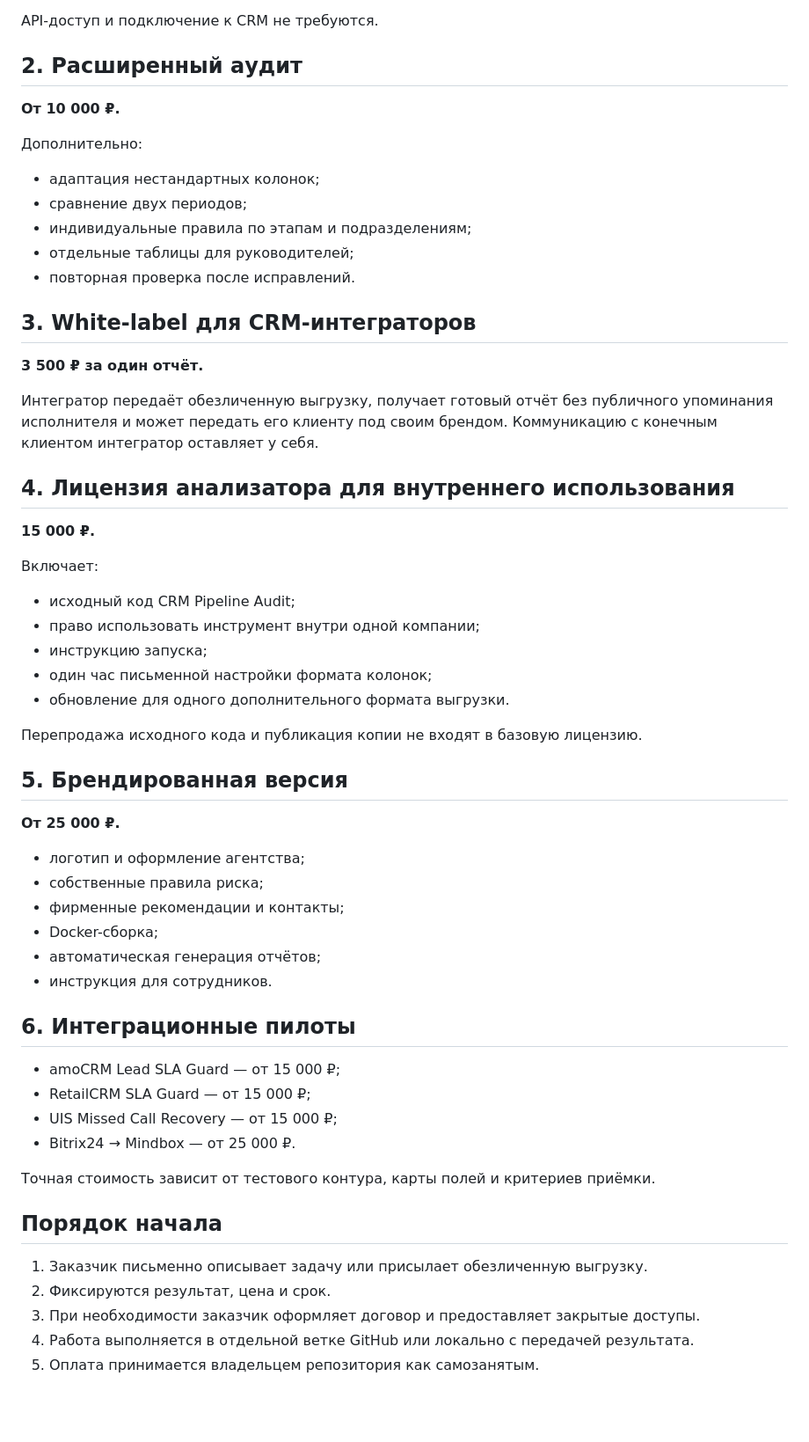
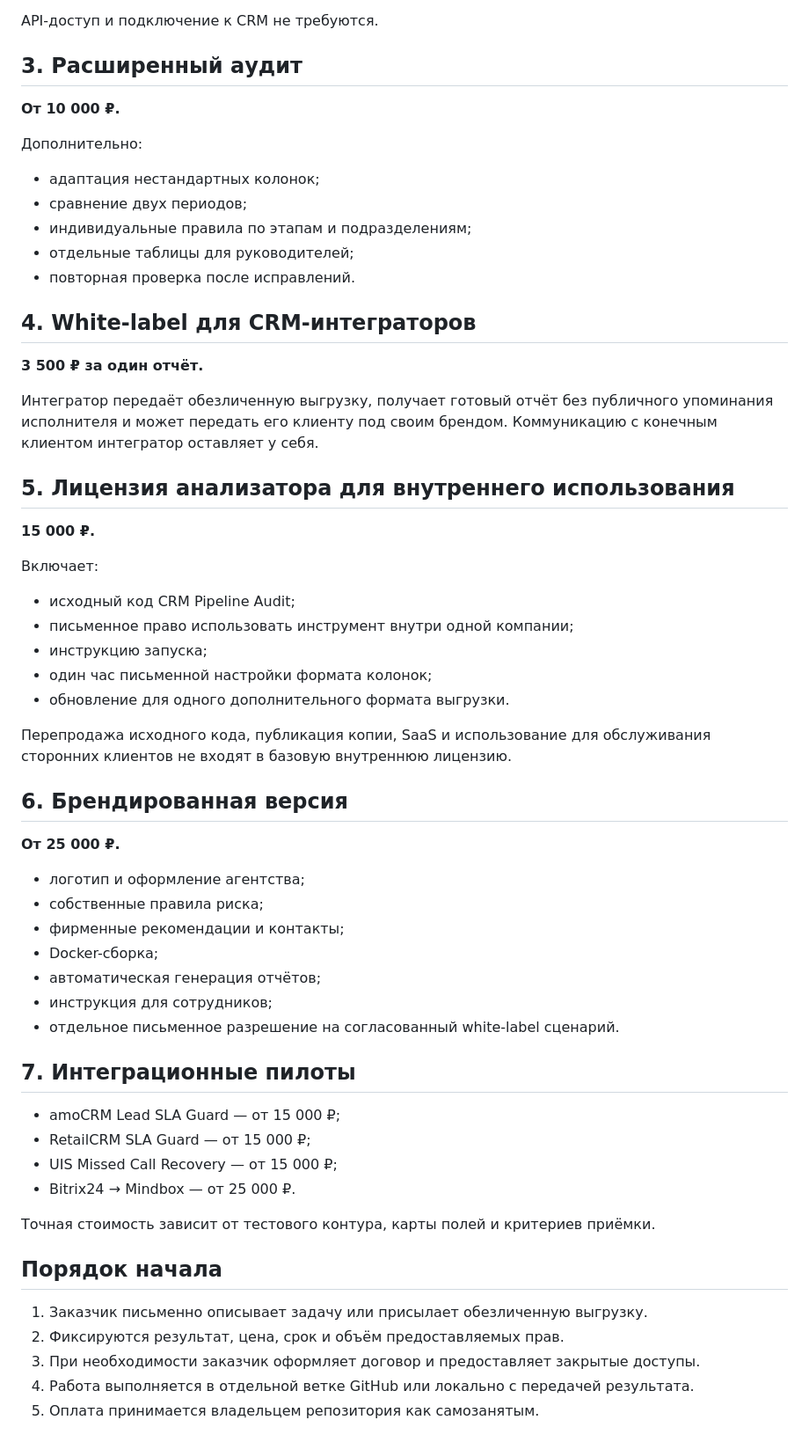
Before and after one commit to TerraTectra/autotools-hub, a Markdown page: COMMERCIAL.md, the part around one of its changes. Shown at 88% size. Rendered like a GitHub page; blank space fills up the shorter version.

```diff
--- a/COMMERCIAL.md
+++ b/COMMERCIAL.md
@@ -17,7 +32,7 @@
 
 API-доступ и подключение к CRM не требуются.
 
-## 2. Расширенный аудит
+## 3. Расширенный аудит
 
 **От 10 000 ₽.**
 
@@ -29,27 +44,27 @@ API-доступ и подключение к CRM не требуются.
 - отдельные таблицы для руководителей;
 - повторная проверка после исправлений.
 
-## 3. White-label для CRM-интеграторов
+## 4. White-label для CRM-интеграторов
 
 **3 500 ₽ за один отчёт.**
 
 Интегратор передаёт обезличенную выгрузку, получает готовый отчёт без публичного упоминания исполнителя и может передать его клиенту под своим брендом. Коммуникацию с конечным клиентом интегратор оставляет у себя.
 
-## 4. Лицензия анализатора для внутреннего использования
+## 5. Лицензия анализатора для внутреннего использования
 
 **15 000 ₽.**
 
 Включает:
 
 - исходный код CRM Pipeline Audit;
-- право использовать инструмент внутри одной компании;
+- письменное право использовать инструмент внутри одной компании;
 - инструкцию запуска;
 - один час письменной настройки формата колонок;
 - обновление для одного дополнительного формата выгрузки.
 
-Перепродажа исходного кода и публикация копии не входят в базовую лицензию.
+Перепродажа исходного кода, публикация копии, SaaS и использование для обслуживания сторонних клиентов не входят в базовую внутреннюю лицензию.
 
-## 5. Брендированная версия
+## 6. Брендированная версия
 
 **От 25 000 ₽.**
 
@@ -58,9 +73,10 @@ API-доступ и подключение к CRM не требуются.
 - фирменные рекомендации и контакты;
 - Docker-сборка;
 - автоматическая генерация отчётов;
-- инструкция для сотрудников.
+- инструкция для сотрудников;
+- отдельное письменное разрешение на согласованный white-label сценарий.
 
-## 6. Интеграционные пилоты
+## 7. Интеграционные пилоты
 
 - amoCRM Lead SLA Guard — от 15 000 ₽;
 - RetailCRM SLA Guard — от 15 000 ₽;
@@ -72,7 +88,7 @@ API-доступ и подключение к CRM не требуются.
 ## Порядок начала
 
 1. Заказчик письменно описывает задачу или присылает обезличенную выгрузку.
-2. Фиксируются результат, цена и срок.
+2. Фиксируются результат, цена, срок и объём предоставляемых прав.
 3. При необходимости заказчик оформляет договор и предоставляет закрытые доступы.
 4. Работа выполняется в отдельной ветке GitHub или локально с передачей результата.
 5. Оплата принимается владельцем репозитория как самозанятым.
```
Also changed, not shown: other parts of COMMERCIAL.md (+16 -1 lines).
